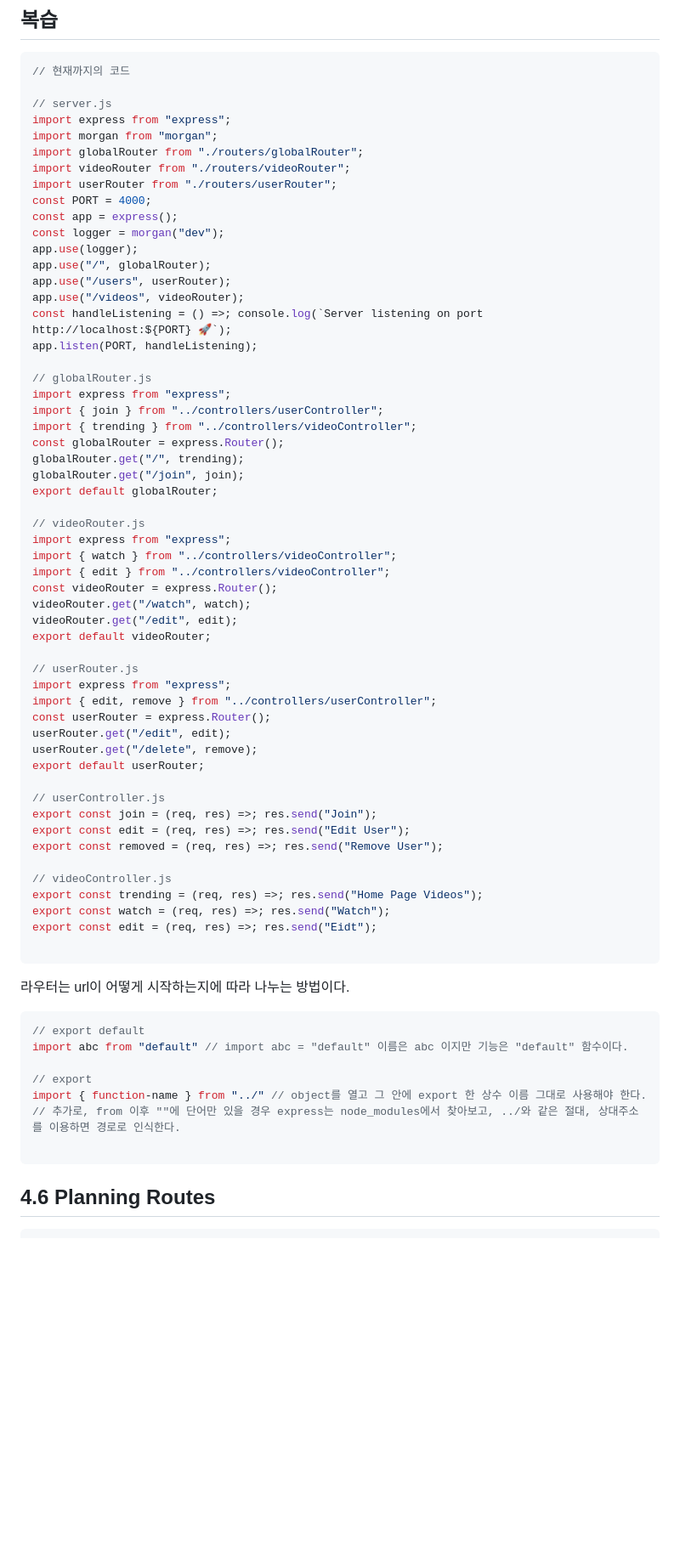
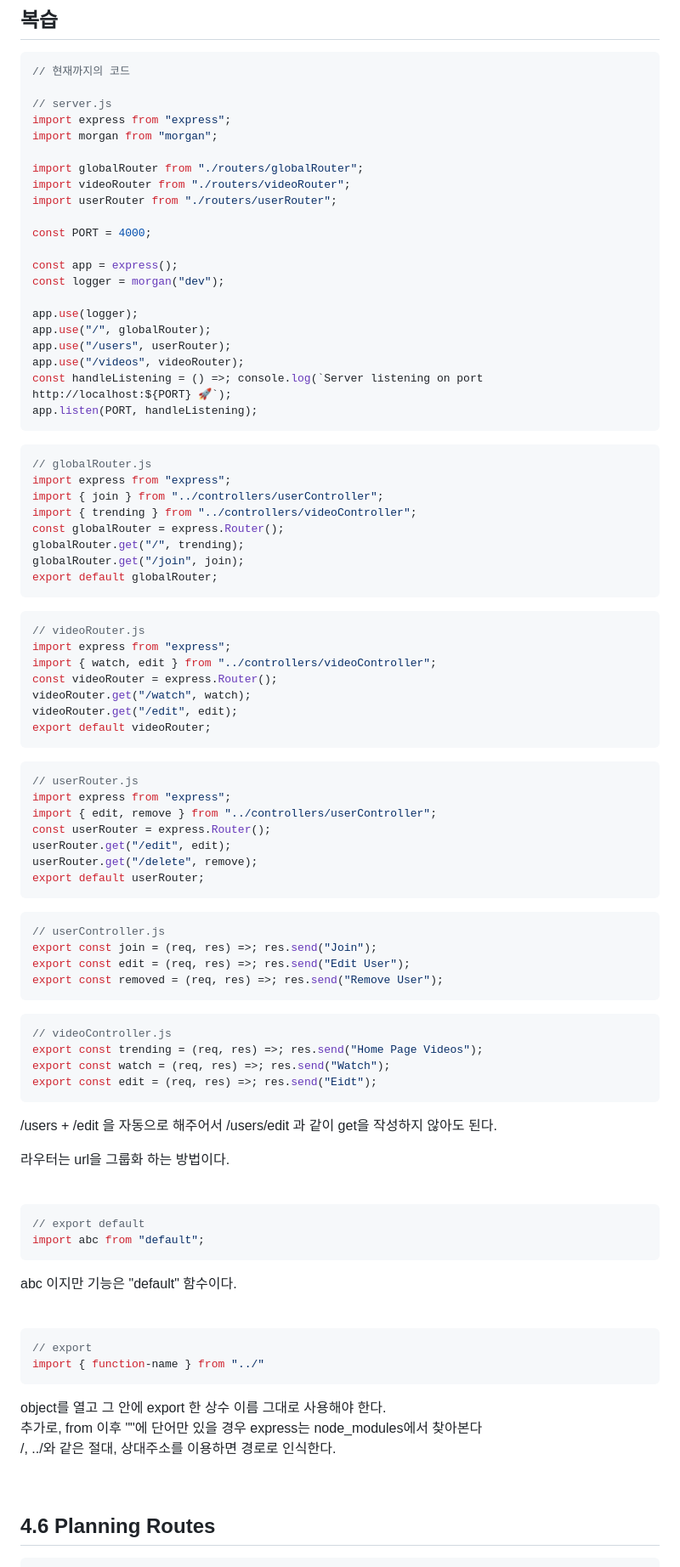
Before and after one commit to Hansan529/wetube-reloaded, a Markdown page: router.md, the part around the change. Shown: that part at 85% size. Drawn GitHub-style; blank space fills up the shorter version.

Commit message:
docs: recap-router,controller, import, export에 대한 설명 정리

````diff
--- a/router.md
+++ b/router.md
@@ -200,19 +200,25 @@ globalRouter.get("/join", join);
 // server.js
 import express from "express";
 import morgan from "morgan";
+
 import globalRouter from "./routers/globalRouter";
 import videoRouter from "./routers/videoRouter";
 import userRouter from "./routers/userRouter";
+
 const PORT = 4000;
+
 const app = express();
 const logger = morgan("dev");
+
 app.use(logger);
 app.use("/", globalRouter);
 app.use("/users", userRouter);
 app.use("/videos", videoRouter);
 const handleListening = () =>; console.log(`Server listening on port http://localhost:${PORT} 🚀`);
 app.listen(PORT, handleListening);
+```
 
+```js
 // globalRouter.js
 import express from "express";
 import { join } from "../controllers/userController";
@@ -221,16 +227,19 @@ const globalRouter = express.Router();
 globalRouter.get("/", trending);
 globalRouter.get("/join", join);
 export default globalRouter;
+```
 
+```js
 // videoRouter.js
 import express from "express";
-import { watch } from "../controllers/videoController";
-import { edit } from "../controllers/videoController";
+import { watch, edit } from "../controllers/videoController";
 const videoRouter = express.Router();
 videoRouter.get("/watch", watch);
 videoRouter.get("/edit", edit);
 export default videoRouter;
+```
 
+```js
 // userRouter.js
 import express from "express";
 import { edit, remove } from "../controllers/userController";
@@ -238,30 +247,47 @@ const userRouter = express.Router();
 userRouter.get("/edit", edit);
 userRouter.get("/delete", remove);
 export default userRouter;
+```
 
+```js
 // userController.js
 export const join = (req, res) =>; res.send("Join");
 export const edit = (req, res) =>; res.send("Edit User");
 export const removed = (req, res) =>; res.send("Remove User");
+```
 
+```js
 // videoController.js
 export const trending = (req, res) =>; res.send("Home Page Videos");
 export const watch = (req, res) =>; res.send("Watch");
 export const edit = (req, res) =>; res.send("Eidt");
-
 ```
 
-라우터는 url이 어떻게 시작하는지에 따라 나누는 방법이다.
+/users + /edit 을 자동으로 해주어서 /users/edit 과 같이 get을 작성하지 않아도 된다.
+
+라우터는 url을 그룹화 하는 방법이다.
+
+<br>
 
 ```js
 // export default
-import abc from "default" // import abc = "default" 이름은 abc 이지만 기능은 "default" 함수이다.
+import abc from "default";
+```
 
+abc 이지만 기능은 "default" 함수이다.
+
+<br>
+
+```js
 // export
-import { function-name } from "../" // object를 열고 그 안에 export 한 상수 이름 그대로 사용해야 한다.
-// 추가로, from 이후 ""에 단어만 있을 경우 express는 node_modules에서 찾아보고, ../와 같은 절대, 상대주소를 이용하면 경로로 인식한다.
+import { function-name } from "../"
+```
 
-```
+object를 열고 그 안에 export 한 상수 이름 그대로 사용해야 한다.
+추가로, from 이후 ""에 단어만 있을 경우 express는 node_modules에서 찾아본다
+/, ../와 같은 절대, 상대주소를 이용하면 경로로 인식한다.
+
+<br>
 
 ## 4.6 Planning Routes
 
````
